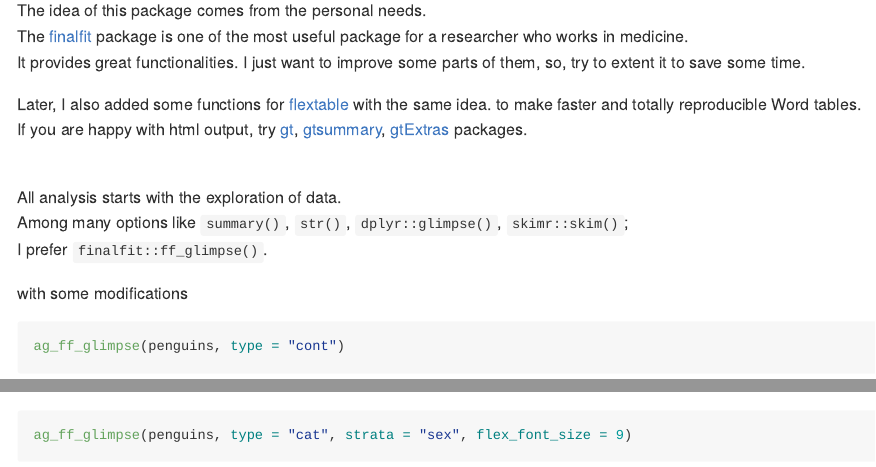
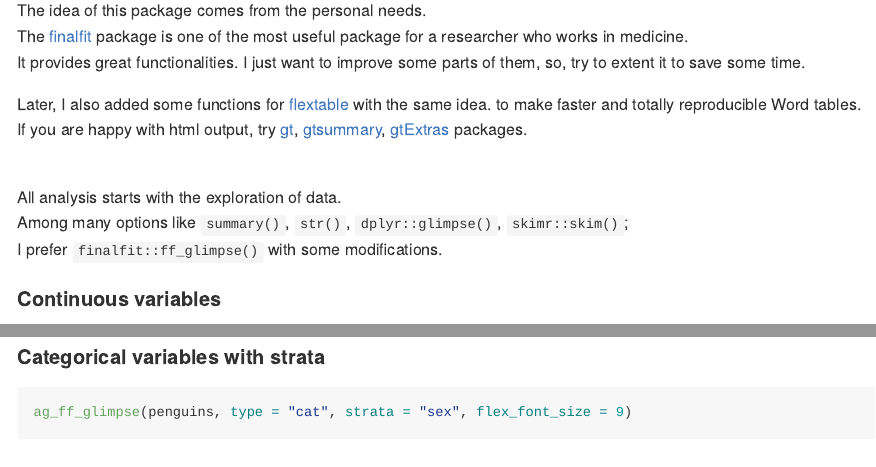
Before and after one commit to AliGunerMD/RforMD, an R Markdown document (README.Rmd): the page in a window 1100 px wide, from 740 px down, and a second part further down, joined at a grey line. Rendered offline with R 4.5, knitr and Pandoc, with nearby package versions; some code elsewhere in the file could not run offline; common packages that the code uses without loading them are loaded.

Commit message:
site update

````diff
--- a/README.Rmd
+++ b/README.Rmd
@@ -58,8 +58,9 @@ If you are happy with html output, try [gt](https://gt.rstudio.com/), [gtsummary
 <br>
 All analysis starts with the exploration of data.
 Among many options like `summary()`, `str()`, `dplyr::glimpse()`, `skimr::skim()`;
-I prefer `finalfit::ff_glimpse()`.
+I prefer `finalfit::ff_glimpse()` with some modifications.
 
-with some modifications
+
+#### Continuous variables
 
 ```{r}
@@ -72,7 +75,9 @@ ag_ff_glimpse(penguins, type = "cat")
 
 ```
 
+#### Categorical variables with strata
 ```{r}
+#| label: Categorical_strata
 ag_ff_glimpse(penguins, type = "cat", strata = "sex", flex_font_size = 9)
 
 ```
--- a/_pkgdown.yml
+++ b/_pkgdown.yml
@@ -12,6 +12,7 @@ reference:
 - title: Finalfit helpers
   desc: finalfit is the main package for analysis of medical data. In all analysis, I repeat my tasks (almost same tasks in different studies). So I decide to make some helper functions with arguments I need.
   contents:
+  - ag_ff_glimpse
   - ag_ff_summary
   - ag_ff_relocate
   - ag_ff_columns
````
Also changed, not shown: NEWS.md (+1 -0 lines), README.md, docs/deps/data-deps.txt, docs/pkgdown.yml, docs/search.json, README.Rmd (4 more changed lines), 121 other files.
